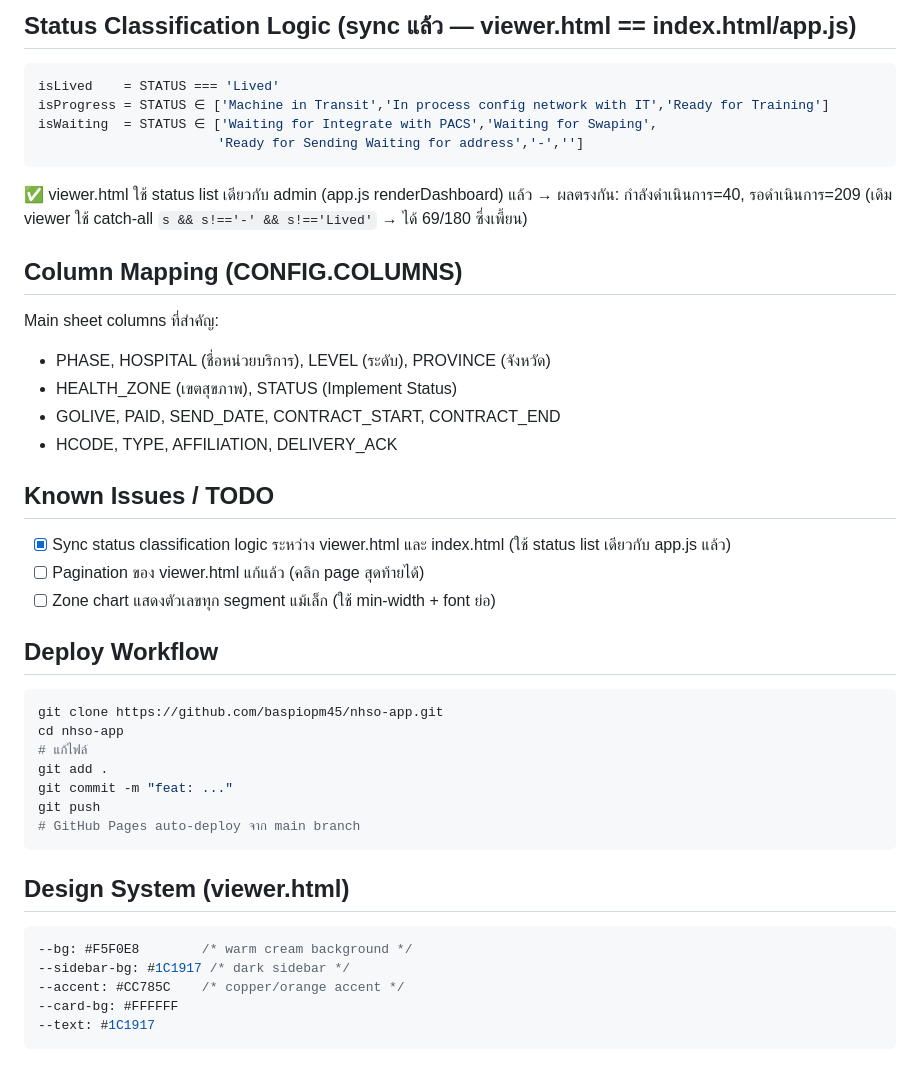
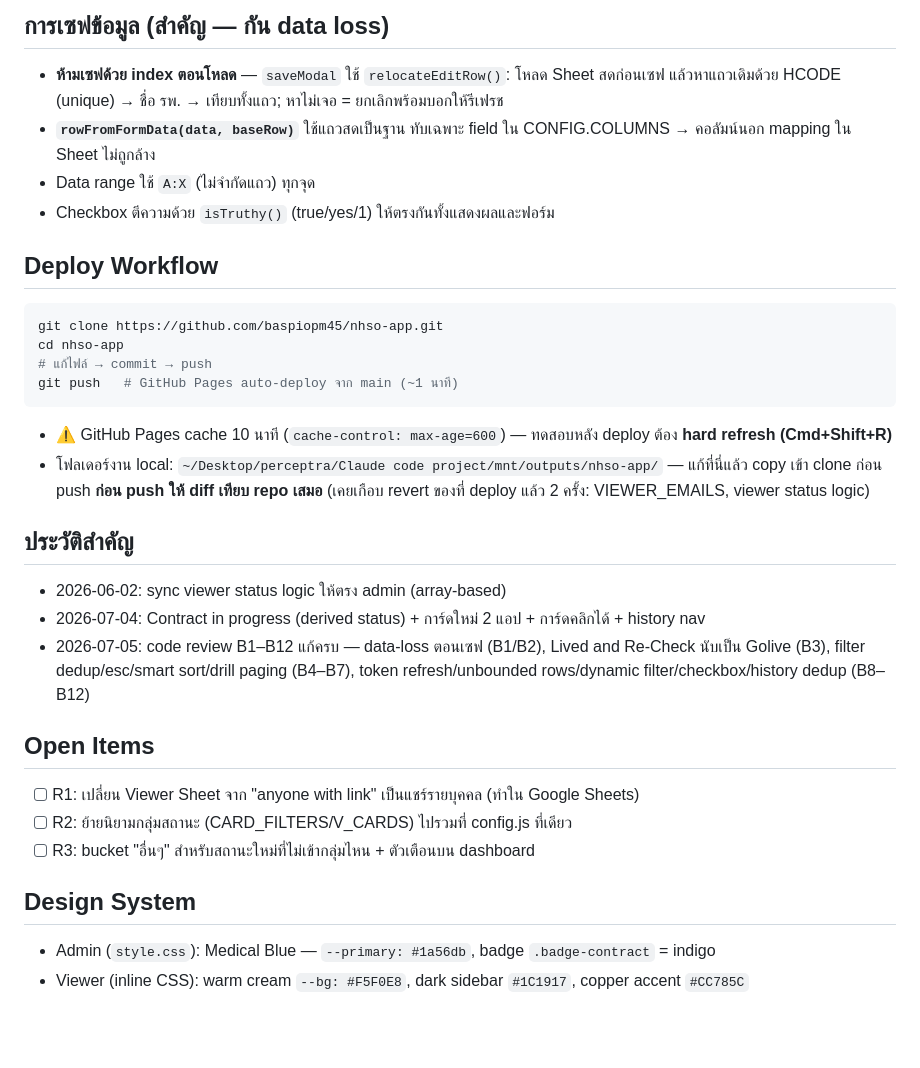
Before and after one commit to baspiopm45/nhso-app, a Markdown page: CLAUDE.md, the part around one of its changes. GitHub-like rendering; blank space fills up the shorter version.

````diff
--- a/CLAUDE.md
+++ b/CLAUDE.md
@@ -56,42 +63,34 @@ VIEWER_SHEET_NAME: 'Sheet1'
 
-## Status Classification Logic (sync แล้ว — viewer.html == index.html/app.js)
-```js
-isLived    = STATUS === 'Lived'
-isProgress = STATUS ∈ ['Machine in Transit','In process config network with IT','Ready for Training']
-isWaiting  = STATUS ∈ ['Waiting for Integrate with PACS','Waiting for Swaping',
-                       'Ready for Sending Waiting for address','-','']
-```
-✅ viewer.html ใช้ status list เดียวกับ admin (app.js renderDashboard) แล้ว → ผลตรงกัน: กำลังดำเนินการ=40, รอดำเนินการ=209
-(เดิม viewer ใช้ catch-all `s && s!=='-' && s!=='Lived'` → ได้ 69/180 ซึ่งเพี้ยน)
-
-## Column Mapping (CONFIG.COLUMNS)
-Main sheet columns ที่สำคัญ:
-- PHASE, HOSPITAL (ชื่อหน่วยบริการ), LEVEL (ระดับ), PROVINCE (จังหวัด)
-- HEALTH_ZONE (เขตสุขภาพ), STATUS (Implement Status)
-- GOLIVE, PAID, SEND_DATE, CONTRACT_START, CONTRACT_END
-- HCODE, TYPE, AFFILIATION, DELIVERY_ACK
-
-## Known Issues / TODO
-- [x] Sync status classification logic ระหว่าง viewer.html และ index.html (ใช้ status list เดียวกับ app.js แล้ว)
-- [ ] Pagination ของ viewer.html แก้แล้ว (คลิก page สุดท้ายได้)
-- [ ] Zone chart แสดงตัวเลขทุก segment แม้เล็ก (ใช้ min-width + font ย่อ)
+## การเซฟข้อมูล (สำคัญ — กัน data loss)
+- **ห้ามเซฟด้วย index ตอนโหลด** — `saveModal` ใช้ `relocateEditRow()`: โหลด Sheet สดก่อนเซฟ
+  แล้วหาแถวเดิมด้วย HCODE (unique) → ชื่อ รพ. → เทียบทั้งแถว; หาไม่เจอ = ยกเลิกพร้อมบอกให้รีเฟรช
+- **`rowFromFormData(data, baseRow)`** ใช้แถวสดเป็นฐาน ทับเฉพาะ field ใน CONFIG.COLUMNS
+  → คอลัมน์นอก mapping ใน Sheet ไม่ถูกล้าง
+- Data range ใช้ `A:X` (ไม่จำกัดแถว) ทุกจุด
+- Checkbox ตีความด้วย `isTruthy()` (true/yes/1) ให้ตรงกันทั้งแสดงผลและฟอร์ม
 
 ## Deploy Workflow
 ```bash
 git clone https://github.com/baspiopm45/nhso-app.git
 cd nhso-app
-# แก้ไฟล์
-git add .
-git commit -m "feat: ..."
-git push
-# GitHub Pages auto-deploy จาก main branch
+# แก้ไฟล์ → commit → push
+git push   # GitHub Pages auto-deploy จาก main (~1 นาที)
 ```
+- ⚠️ GitHub Pages cache 10 นาที (`cache-control: max-age=600`) — ทดสอบหลัง deploy ต้อง **hard refresh (Cmd+Shift+R)**
+- โฟลเดอร์งาน local: `~/Desktop/perceptra/Claude code project/mnt/outputs/nhso-app/` — แก้ที่นี่แล้ว copy เข้า clone ก่อน push
+  **ก่อน push ให้ diff เทียบ repo เสมอ** (เคยเกือบ revert ของที่ deploy แล้ว 2 ครั้ง: VIEWER_EMAILS, viewer status logic)
 
-## Design System (viewer.html)
-```css
---bg: #F5F0E8        /* warm cream background */
---sidebar-bg: #1C1917 /* dark sidebar */
---accent: #CC785C    /* copper/orange accent */
---card-bg: #FFFFFF
---text: #1C1917
-```
+## ประวัติสำคัญ
+- 2026-06-02: sync viewer status logic ให้ตรง admin (array-based)
+- 2026-07-04: Contract in progress (derived status) + การ์ดใหม่ 2 แอป + การ์ดคลิกได้ + history nav
+- 2026-07-05: code review B1–B12 แก้ครบ — data-loss ตอนเซฟ (B1/B2), Lived and Re-Check นับเป็น Golive (B3),
+  filter dedup/esc/smart sort/drill paging (B4–B7), token refresh/unbounded rows/dynamic filter/checkbox/history dedup (B8–B12)
+
+## Open Items
+- [ ] R1: เปลี่ยน Viewer Sheet จาก "anyone with link" เป็นแชร์รายบุคคล (ทำใน Google Sheets)
+- [ ] R2: ย้ายนิยามกลุ่มสถานะ (CARD_FILTERS/V_CARDS) ไปรวมที่ config.js ที่เดียว
+- [ ] R3: bucket "อื่นๆ" สำหรับสถานะใหม่ที่ไม่เข้ากลุ่มไหน + ตัวเตือนบน dashboard
+
+## Design System
+- Admin (`style.css`): Medical Blue — `--primary: #1a56db`, badge `.badge-contract` = indigo
+- Viewer (inline CSS): warm cream `--bg: #F5F0E8`, dark sidebar `#1C1917`, copper accent `#CC785C`
````
Also changed, not shown: other parts of CLAUDE.md (+32 -25 lines).
